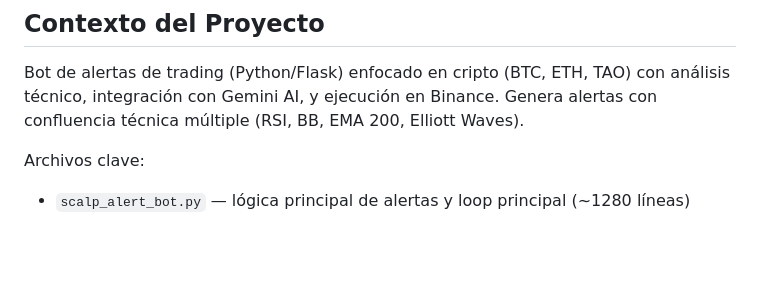
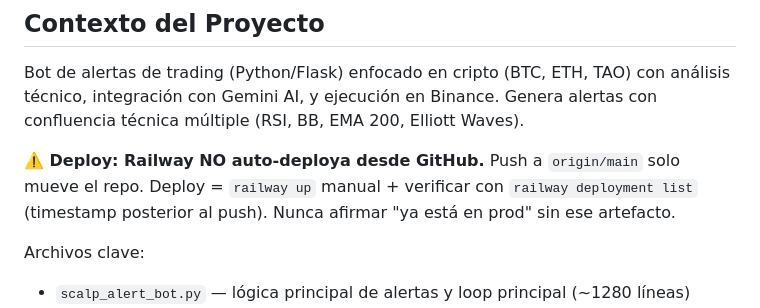
Before and after one commit to fercreek/vigil, a Markdown page: CLAUDE.md, the part around the change. GitHub-like rendering; blank space fills up the shorter version.

Commit message:
docs: CLAUDE.md deploy rule — Railway requires manual railway up, no GitHub auto-deploy
Co-Authored-By: Claude <noreply@anthropic.com>

```diff
--- a/CLAUDE.md
+++ b/CLAUDE.md
@@ -14,6 +14,8 @@ Axiomas que aplican también al bot:
 ## Contexto del Proyecto
 
 Bot de alertas de trading (Python/Flask) enfocado en cripto (BTC, ETH, TAO) con análisis técnico, integración con Gemini AI, y ejecución en Binance. Genera alertas con confluencia técnica múltiple (RSI, BB, EMA 200, Elliott Waves).
+
+**⚠️ Deploy: Railway NO auto-deploya desde GitHub.** Push a `origin/main` solo mueve el repo. Deploy = `railway up` manual + verificar con `railway deployment list` (timestamp posterior al push). Nunca afirmar "ya está en prod" sin ese artefacto.
 
 Archivos clave:
 - `scalp_alert_bot.py` — lógica principal de alertas y loop principal (~1280 líneas)
```
